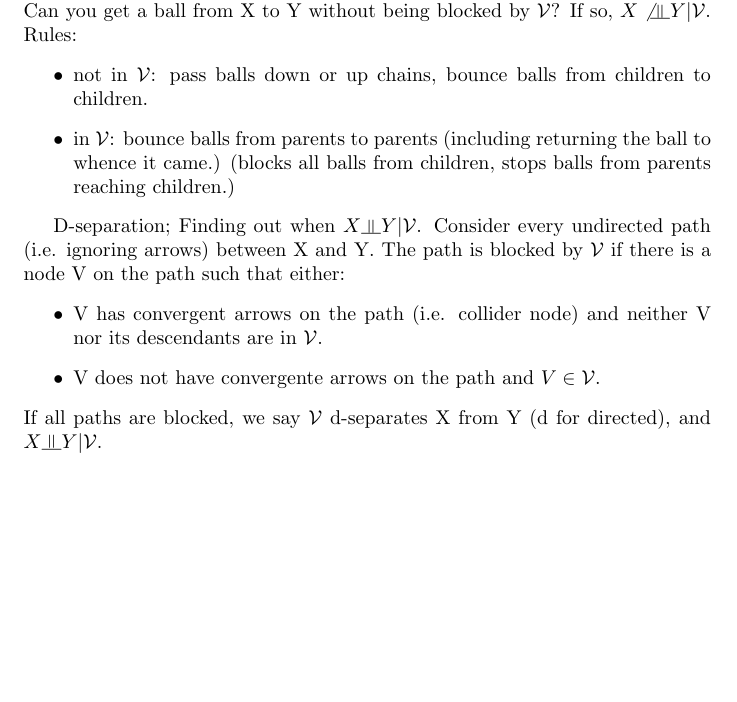
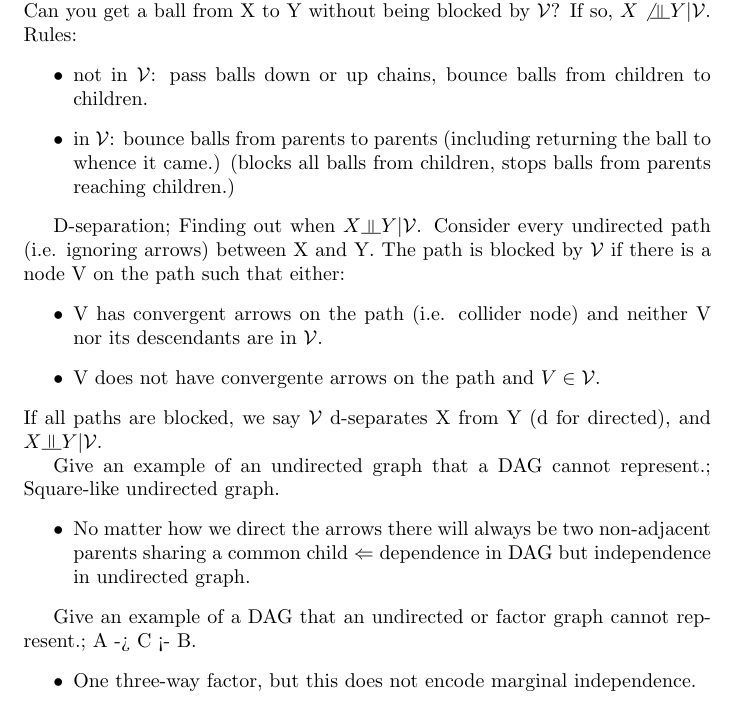
Before and after one commit to jessicayung/machine-learning-flashcards, a LaTeX document (machine-learning/unsupervised-learning/lecture-5.tex): part of page 3 of 3, cut so that both start at the same text, the shorter picture padded with empty space. Compiled offline with pdfLaTeX.

Commit message:
feat(gatsby-5): add to l5 fcs

```diff
--- a/machine-learning/unsupervised-learning/lecture-5.tex
+++ b/machine-learning/unsupervised-learning/lecture-5.tex
@@ -103,4 +103,12 @@ D-separation; Finding out when $X \indep Y | \mathcal{V}$. Consider every undire
 \end{itemize}
 If all paths are blocked, we say $\mathcal{V}$ d-separates X from Y (d for directed), and $X \indep Y | \mathcal{V}$.
 
+Give an example of an undirected graph that a DAG cannot represent.; Square-like undirected graph. \begin{itemize}
+	\item No matter how we direct the arrows there will always be two non-adjacent parents sharing a common child $\Leftarrow$ dependence in DAG but independence in undirected graph.
+\end{itemize}
+
+Give an example of a DAG that an undirected or factor graph cannot represent.; A -> C <- B. \begin{itemize}
+	\item One three-way factor, but this does not encode marginal independence.
+\end{itemize}
+
 \end{document}
```
